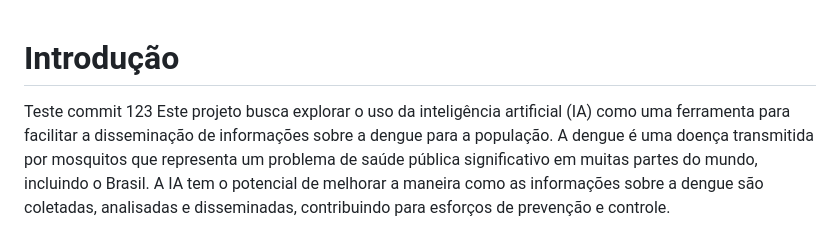
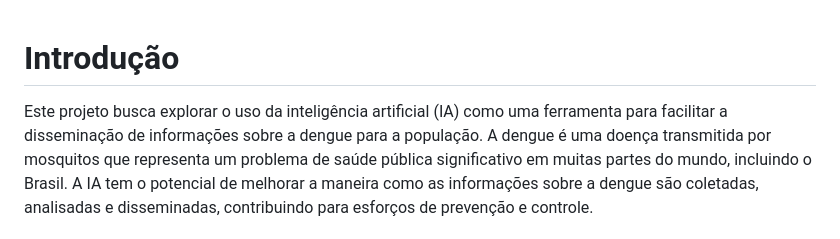
Before and after one commit to ICEI-PUC-Minas-PMV-SI/pmv-si-2024-1-pe1-t4-si_t4_app_web_1osem2024_gp03, a Markdown page: 01-Documentação de Contexto.md, the part around the change. Rendered like a GitHub page.

Commit message:
remove teste

```diff
--- a/01-Documentação de Contexto.md
+++ b/01-Documentação de Contexto.md
@@ -1,5 +1,5 @@
 # Introdução
-Teste commit 123
+
 Este projeto busca explorar o uso da inteligência artificial (IA) como uma ferramenta para facilitar a disseminação de informações sobre a dengue para a população. A dengue é uma doença transmitida por mosquitos que representa um problema de saúde pública significativo em muitas partes do mundo, incluindo o Brasil. A IA tem o potencial de melhorar a maneira como as informações sobre a dengue são coletadas, analisadas e disseminadas, contribuindo para esforços de prevenção e controle.
 
 ## Problema
```
